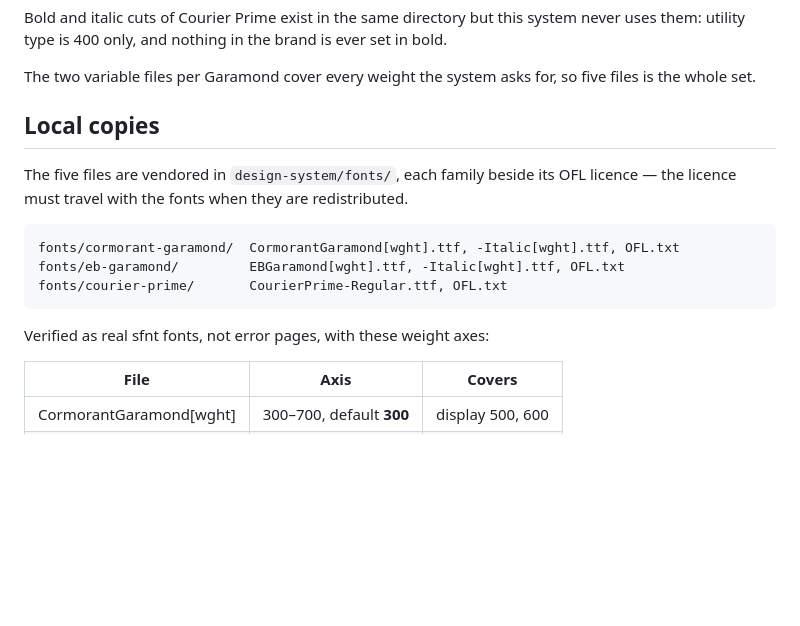
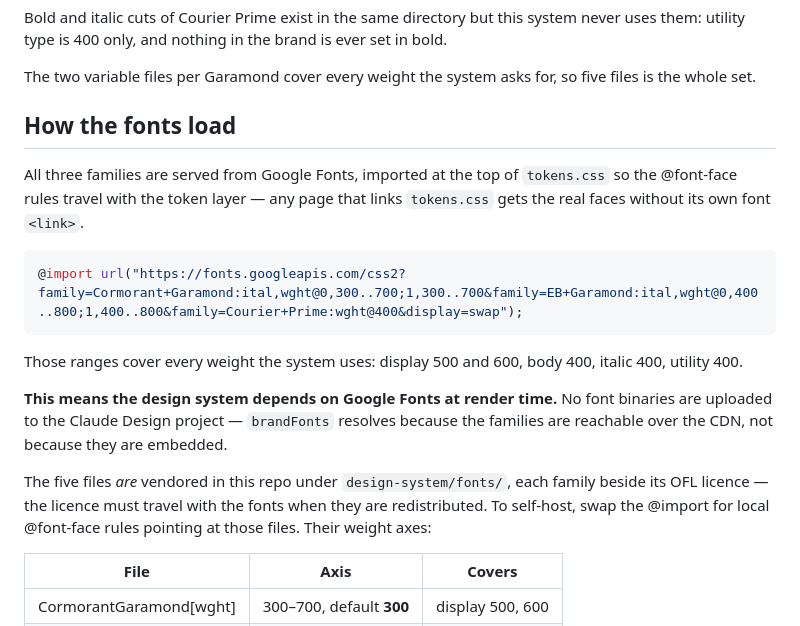
Before and after one commit to emmadarlingt-hue/promptwrought-site, a Markdown page: design-system/FONTS.md, the part around the change. GitHub-like rendering; blank space fills up the shorter version.

Commit message:
Reconcile FONTS.md with the Claude Design project
The Design app's agent moved the Google Fonts import into tokens.css and
rewrote the "local copies" section on the grounds that the vendored files did
not exist — true of the project, not of this repo, where the five files are
present under design-system/fonts/.

FONTS.md now states both: the project resolves the families over the CDN and
embeds no binaries, and the repo carries the files for self-hosting. Records
the requested weight ranges, which cover display 500/600, body 400, italic 400
and utility 400.

Co-Authored-By: Claude Opus 5 <noreply@anthropic.com>

````diff
--- a/design-system/FONTS.md
+++ b/design-system/FONTS.md
@@ -33,19 +33,27 @@ ever set in bold.
 The two variable files per Garamond cover every weight the system asks for, so
 five files is the whole set.
 
-## Local copies
+## How the fonts load
 
-The five files are vendored in `design-system/fonts/`, each family beside its
-OFL licence — the licence must travel with the fonts when they are
-redistributed.
+All three families are served from Google Fonts, imported at the top of
+`tokens.css` so the @font-face rules travel with the token layer — any page
+that links `tokens.css` gets the real faces without its own font `<link>`.
 
-```
-fonts/cormorant-garamond/  CormorantGaramond[wght].ttf, -Italic[wght].ttf, OFL.txt
-fonts/eb-garamond/         EBGaramond[wght].ttf, -Italic[wght].ttf, OFL.txt
-fonts/courier-prime/       CourierPrime-Regular.ttf, OFL.txt
+```css
+@import url("https://fonts.googleapis.com/css2?family=Cormorant+Garamond:ital,wght@0,300..700;1,300..700&family=EB+Garamond:ital,wght@0,400..800;1,400..800&family=Courier+Prime:wght@400&display=swap");
 ```
 
-Verified as real sfnt fonts, not error pages, with these weight axes:
+Those ranges cover every weight the system uses: display 500 and 600, body 400,
+italic 400, utility 400.
+
+**This means the design system depends on Google Fonts at render time.** No font
+binaries are uploaded to the Claude Design project — `brandFonts` resolves
+because the families are reachable over the CDN, not because they are embedded.
+
+The five files *are* vendored in this repo under `design-system/fonts/`, each
+family beside its OFL licence — the licence must travel with the fonts when they
+are redistributed. To self-host, swap the @import for local @font-face rules
+pointing at those files. Their weight axes:
 
 | File | Axis | Covers |
 | --- | --- | --- |
````
